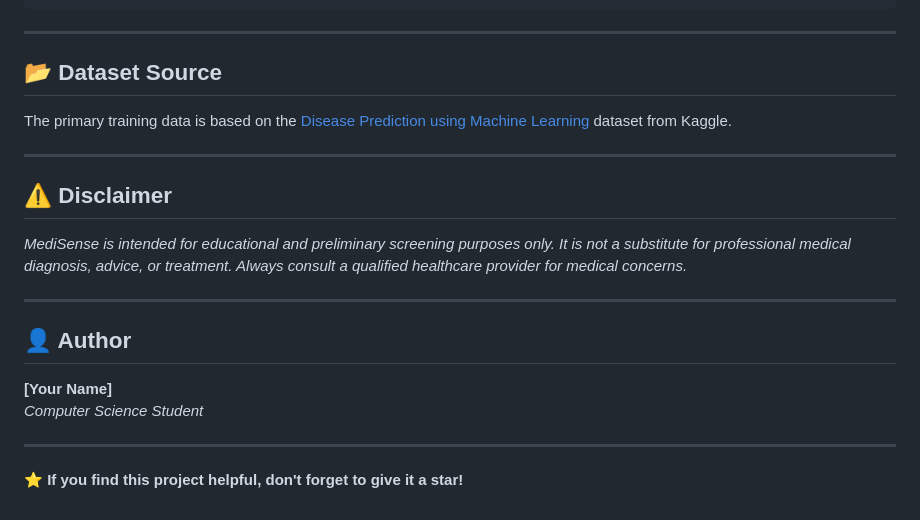
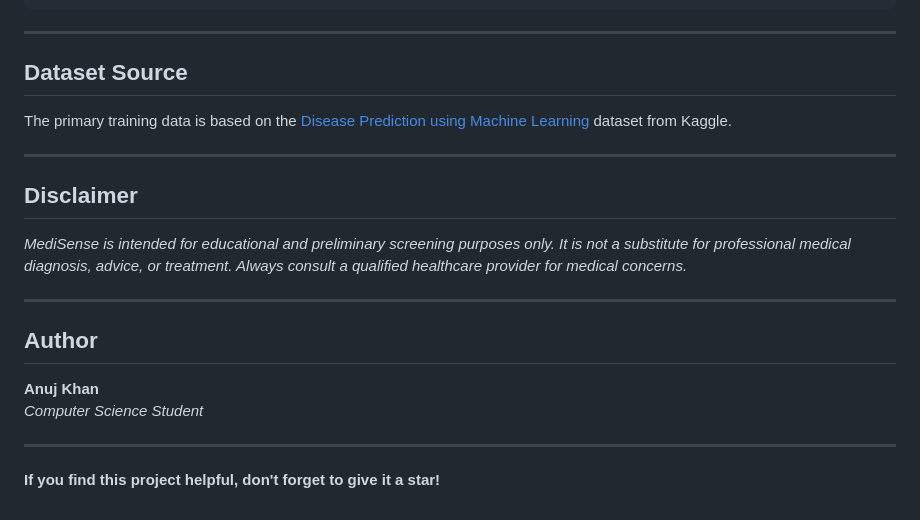
Before and after one commit to anujak7/MediSense---A-Symptom-Based-Disease-Predictor, a Markdown page: README.md, the part around one of its changes. Drawn GitHub-style.

```diff
--- a/README.md
+++ b/README.md
@@ -87,19 +86,19 @@ The model was evaluated using a **Confusion Matrix** on a 20% test split:
 
 ---
 
-## 📂 Dataset Source
+##  Dataset Source
 The primary training data is based on the [Disease Prediction using Machine Learning](https://www.kaggle.com/datasets/kaushil268/disease-prediction-using-machine-learning) dataset from Kaggle.
 
 ---
 
-## ⚠️ Disclaimer
+##  Disclaimer
 *MediSense is intended for educational and preliminary screening purposes only. It is not a substitute for professional medical diagnosis, advice, or treatment. Always consult a qualified healthcare provider for medical concerns.*
 
 ---
 
-## 👤 Author
-**[Your Name]**
+##  Author
+**Anuj Khan**
 *Computer Science Student*
 
 ---
-⭐ **If you find this project helpful, don't forget to give it a star!**
+ **If you find this project helpful, don't forget to give it a star!**
```
Also changed, not shown: other parts of README.md (+11 -12 lines).
